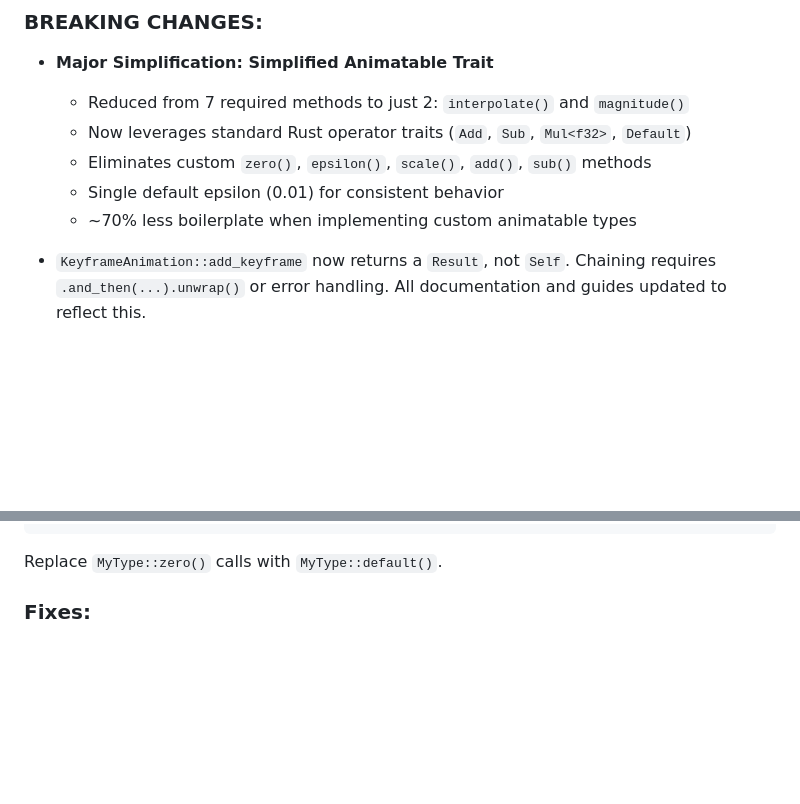
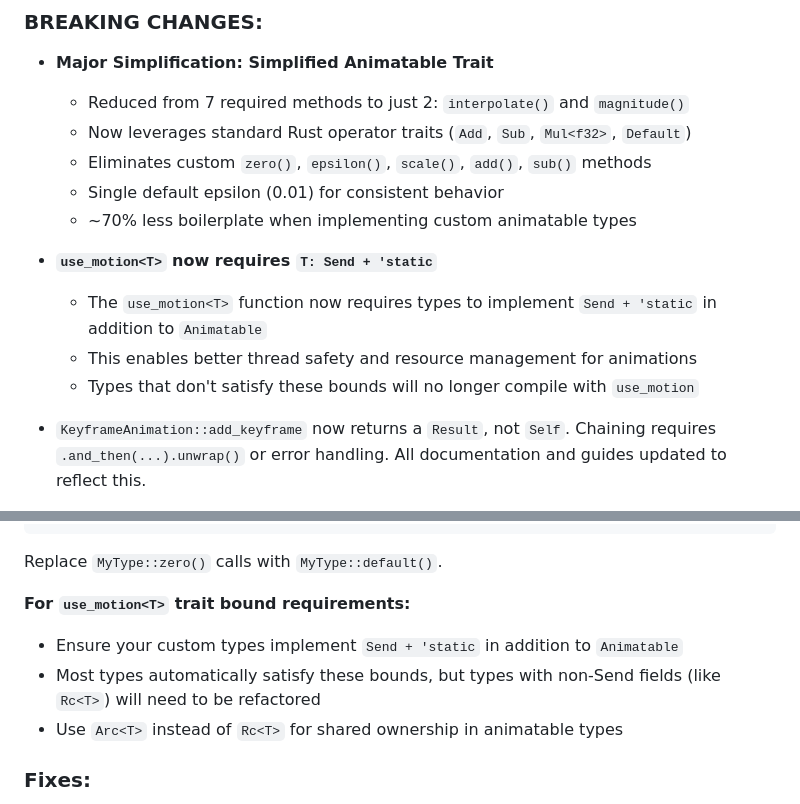
Before and after one commit to wheregmis/dioxus-motion, a Markdown page: CHANGELOG.md, 2 parts joined by grey strips. Drawn GitHub-style; blank space fills up the shorter version.

````diff
--- a/CHANGELOG.md
+++ b/CHANGELOG.md
@@ -13,6 +13,11 @@ and this project adheres to [Semantic Versioning](https://semver.org/spec/v2.0.0
   - Eliminates custom `zero()`, `epsilon()`, `scale()`, `add()`, `sub()` methods
   - Single default epsilon (0.01) for consistent behavior
   - ~70% less boilerplate when implementing custom animatable types
+
+- **`use_motion<T>` now requires `T: Send + 'static`**
+  - The `use_motion<T>` function now requires types to implement `Send + 'static` in addition to `Animatable`
+  - This enables better thread safety and resource management for animations
+  - Types that don't satisfy these bounds will no longer compile with `use_motion`
 
 - `KeyframeAnimation::add_keyframe` now returns a `Result`, not `Self`. Chaining requires `.and_then(...).unwrap()` or error handling. All documentation and guides updated to reflect this.
 
@@ -44,6 +49,11 @@ impl Mul<f32> for MyType { /* scalar multiplication */ }
 ```
 
 Replace `MyType::zero()` calls with `MyType::default()`.
+
+**For `use_motion<T>` trait bound requirements:**
+- Ensure your custom types implement `Send + 'static` in addition to `Animatable`
+- Most types automatically satisfy these bounds, but types with non-Send fields (like `Rc<T>`) will need to be refactored
+- Use `Arc<T>` instead of `Rc<T>` for shared ownership in animatable types
 
 ### Fixes:
 - Layout not being shown when animating in the case of nested Layouts
````
Also changed, not shown: README.md (+27 -1 lines).
